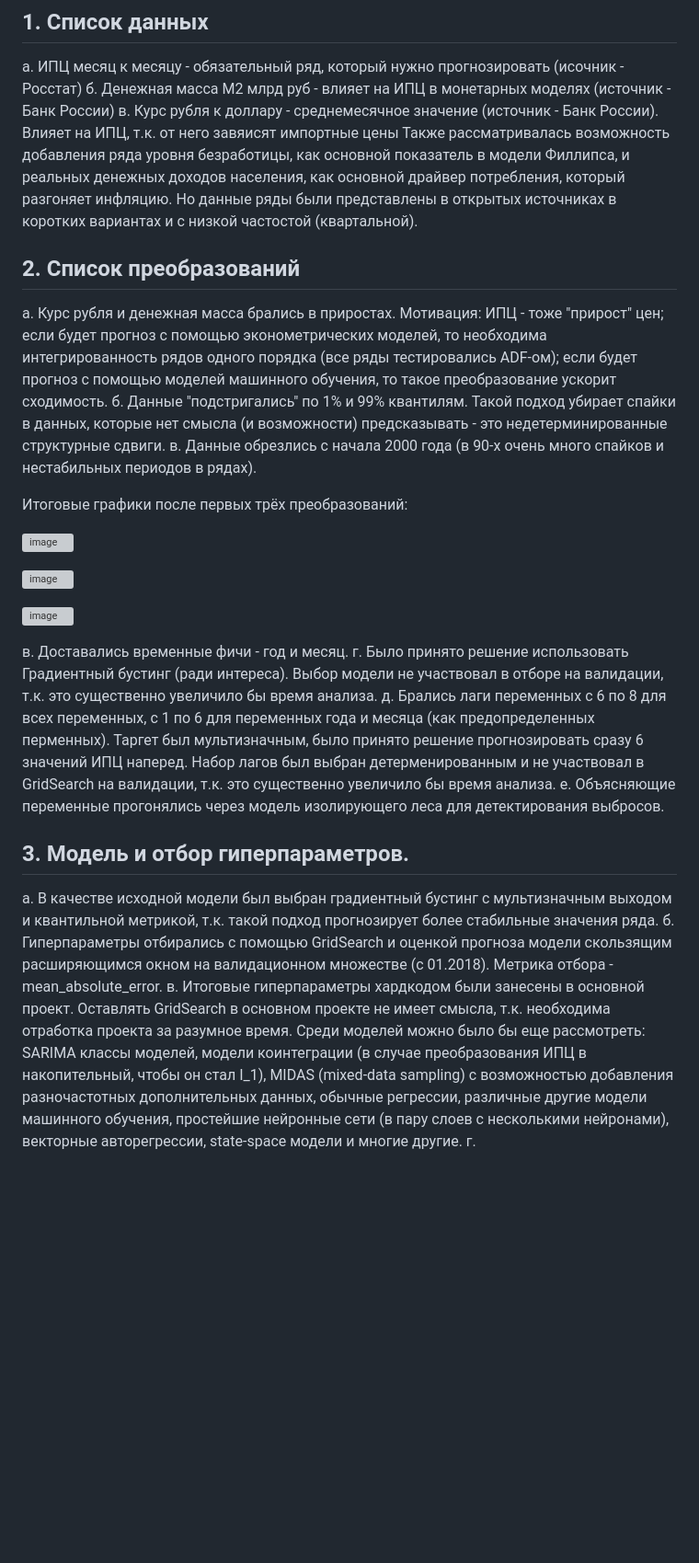
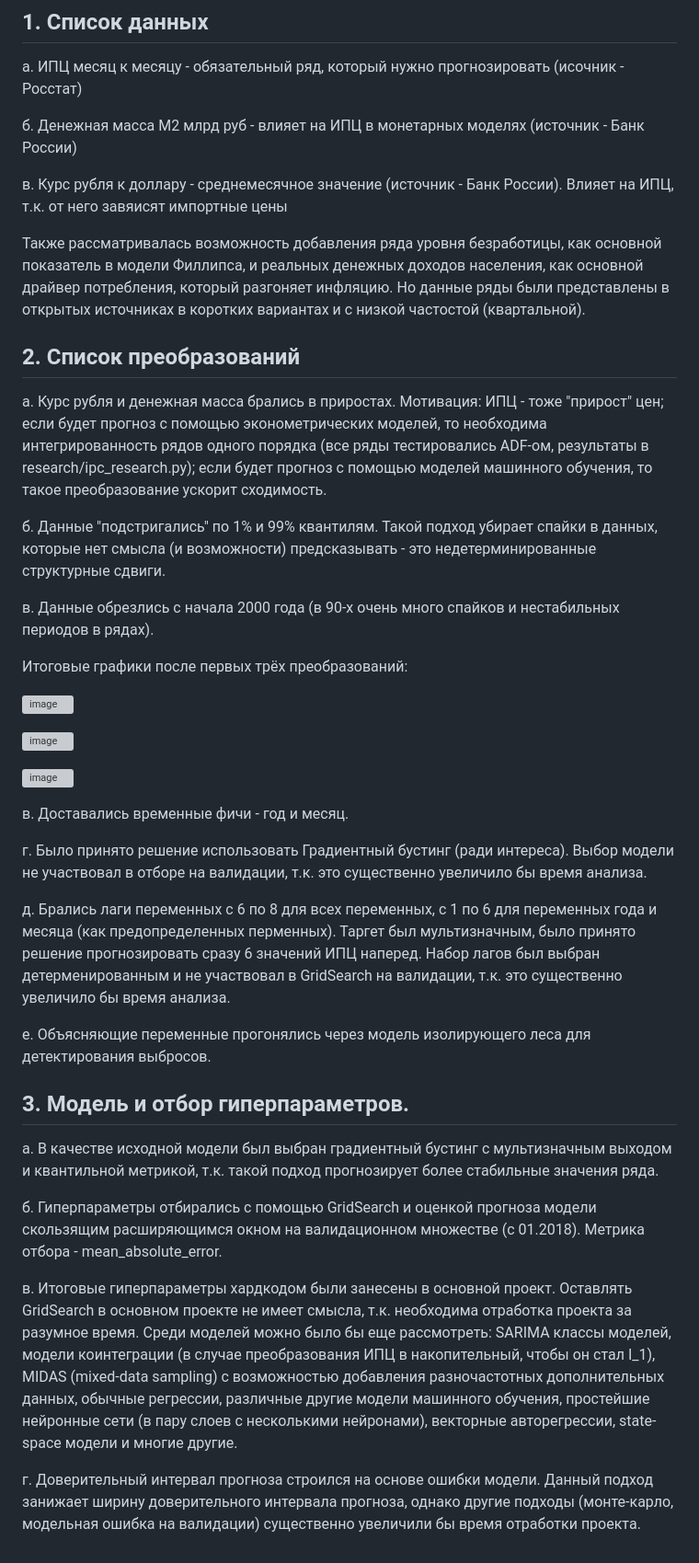
Before and after one commit to hraparovna/CBR_HW, a Markdown page: README.md, the part around the change. Shown at 92% size. Drawn GitHub-style; blank space fills up the shorter version; grey boxes are pictures that could not be loaded.

```diff
--- a/README.md
+++ b/README.md
@@ -23,14 +23,20 @@
 # IV. Исследование
 ## 1. Список данных
 a. ИПЦ месяц к месяцу - обязательный ряд, который нужно прогнозировать (исочник - Росстат)
+
 б. Денежная масса M2 млрд руб - влияет на ИПЦ в монетарных моделях (источник - Банк России)
+
 в. Курс рубля к доллару - среднемесячное значение (источник - Банк России). Влияет на ИПЦ, т.к. от него завяисят импортные цены
+
 Также рассматривалась возможность добавления ряда уровня безработицы, как основной показатель в модели Филлипса, и реальных денежных доходов населения, как основной драйвер потребления, который разгоняет инфляцию. Но данные ряды были представлены в открытых источниках в коротких вариантах и с низкой частостой (квартальной).
+
 ## 2. Список преобразований
 а. Курс рубля и денежная масса брались в приростах. Мотивация: ИПЦ - тоже "прирост" цен;
-если будет прогноз с помощью эконометрических моделей, то необходима интегрированность рядов одного порядка (все ряды тестировались ADF-ом);
+если будет прогноз с помощью эконометрических моделей, то необходима интегрированность рядов одного порядка (все ряды тестировались ADF-ом, результаты в research/ipc_research.py);
 если будет прогноз с помощью моделей машинного обучения, то такое преобразование ускорит сходимость.
+
 б. Данные "подстригались" по 1% и 99% квантилям. Такой подход убирает спайки в данных, которые нет смысла (и возможности) предсказывать - это недетерминированные структурные сдвиги.
+
 в. Данные обрезлись с начала 2000 года (в 90-х очень много спайков и нестабильных периодов в рядах).
 
 Итоговые графики после первых трёх преобразований:
@@ -43,12 +49,19 @@ a. ИПЦ месяц к месяцу - обязательный ряд, кото
 
 
 в. Доставались временные фичи - год и месяц.
+
 г. Было принято решение использовать Градиентный бустинг (ради интереса). Выбор модели не участвовал в отборе на валидации, т.к. это существенно увеличило бы время анализа.
+
 д. Брались лаги переменных с 6 по 8 для всех переменных, с 1 по 6 для переменных года и месяца (как предопределенных перменных). Таргет был мультизначным, было принято решение прогнозировать сразу 6 значений ИПЦ наперед. Набор лагов был выбран детерменированным и не участвовал в GridSearch на валидации, т.к. это существенно увеличило бы время анализа.
+
 е. Объясняющие переменные прогонялись через модель изолирующего леса для детектирования выбросов.
+
 ## 3. Модель и отбор гиперпараметров.
 а. В качестве исходной модели был выбран градиентный бустинг с мультизначным выходом и квантильной метрикой, т.к. такой подход прогнозирует более стабильные значения ряда.
+
 б. Гиперпараметры отбирались с помощью GridSearch и оценкой прогноза модели скользящим расширяющимся окном на валидационном множестве (с 01.2018). Метрика отбора - mean_absolute_error.
+
 в. Итоговые гиперпараметры хардкодом были занесены в основной проект. Оставлять GridSearch в основном проекте не имеет смысла, т.к. необходима отработка проекта за разумное время.
 Среди моделей можно было бы еще рассмотреть: SARIMA классы моделей, модели коинтеграции (в случае преобразования ИПЦ в накопительный, чтобы он стал I_1), MIDAS (mixed-data sampling) с возможностью добавления разночастотных дополнительных данных, обычные регрессии, различные другие модели машинного обучения, простейшие нейронные сети (в пару слоев с несколькими нейронами), векторные авторегрессии, state-space модели и многие другие.
-г.
+
+г. Доверительный интервал прогноза строился на основе ошибки модели. Данный подход занижает ширину доверительного интервала прогноза, однако другие подходы (монте-карло, модельная ошибка на валидации) существенно увеличили бы время отработки проекта.
```
